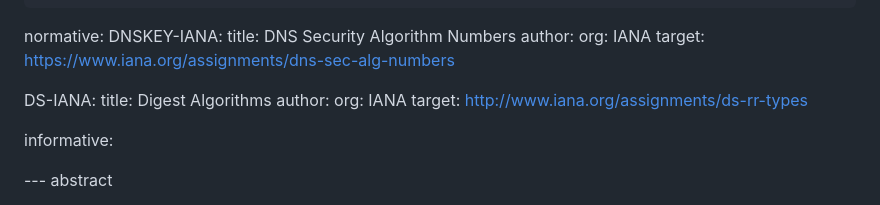
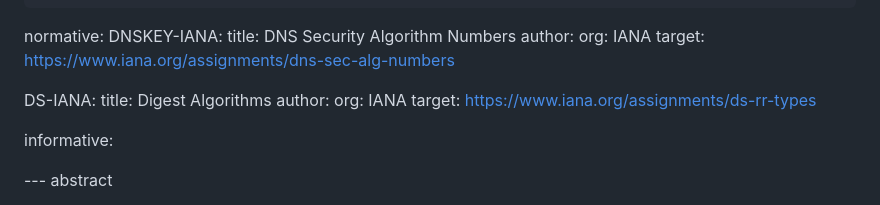
Before and after one commit to ableyjoe/draft-jabley-regext-allowable-dnssec-parameters, a Markdown page: draft-jabley-regext-allowable-dnssec-parameters.md, the part around the change. GitHub-like rendering.

Commit message:
fix registry URL (http to https)

```diff
--- a/draft-jabley-regext-allowable-dnssec-parameters.md
+++ b/draft-jabley-regext-allowable-dnssec-parameters.md
@@ -39,7 +39,7 @@ normative:
     title: Digest Algorithms
     author:
       org: IANA
-    target: http://www.iana.org/assignments/ds-rr-types
+    target: https://www.iana.org/assignments/ds-rr-types
 
 informative:
 
```
